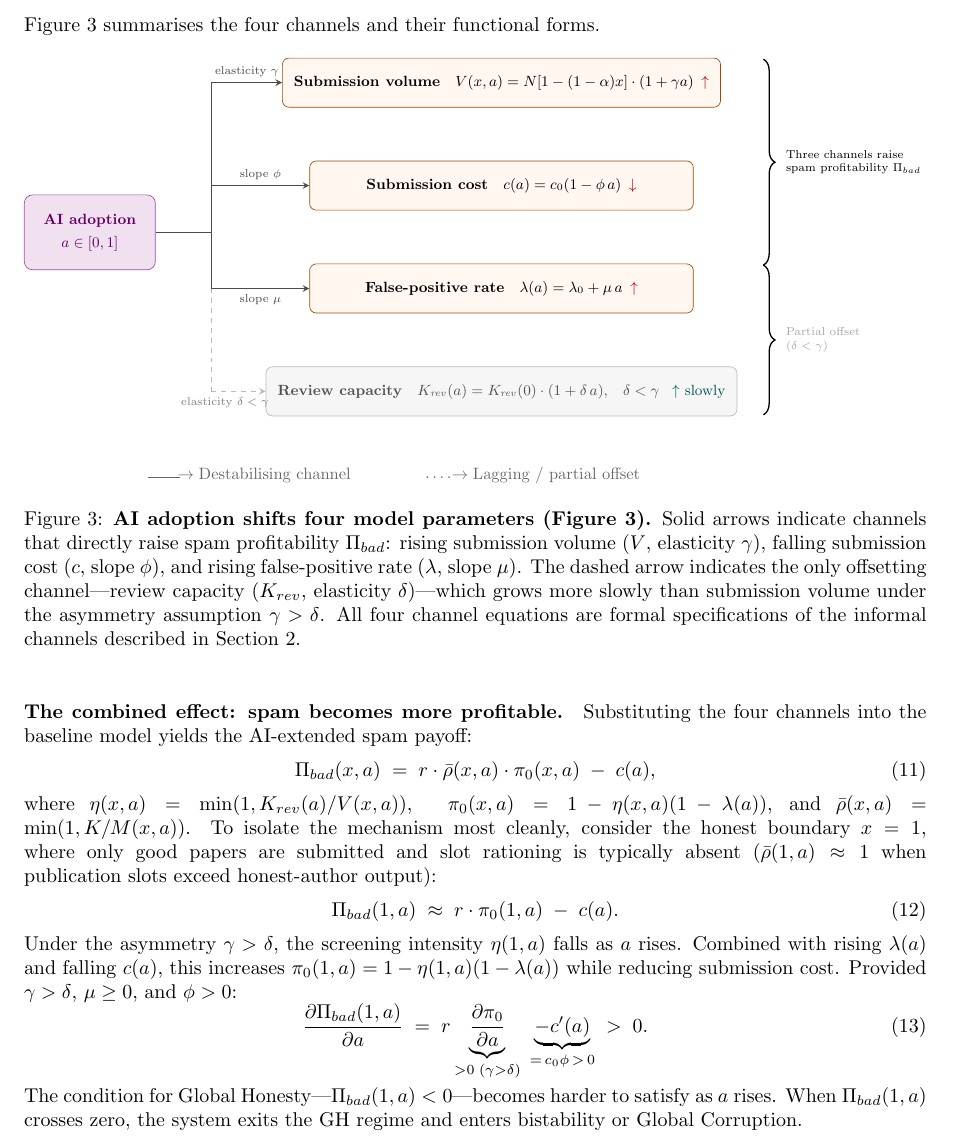
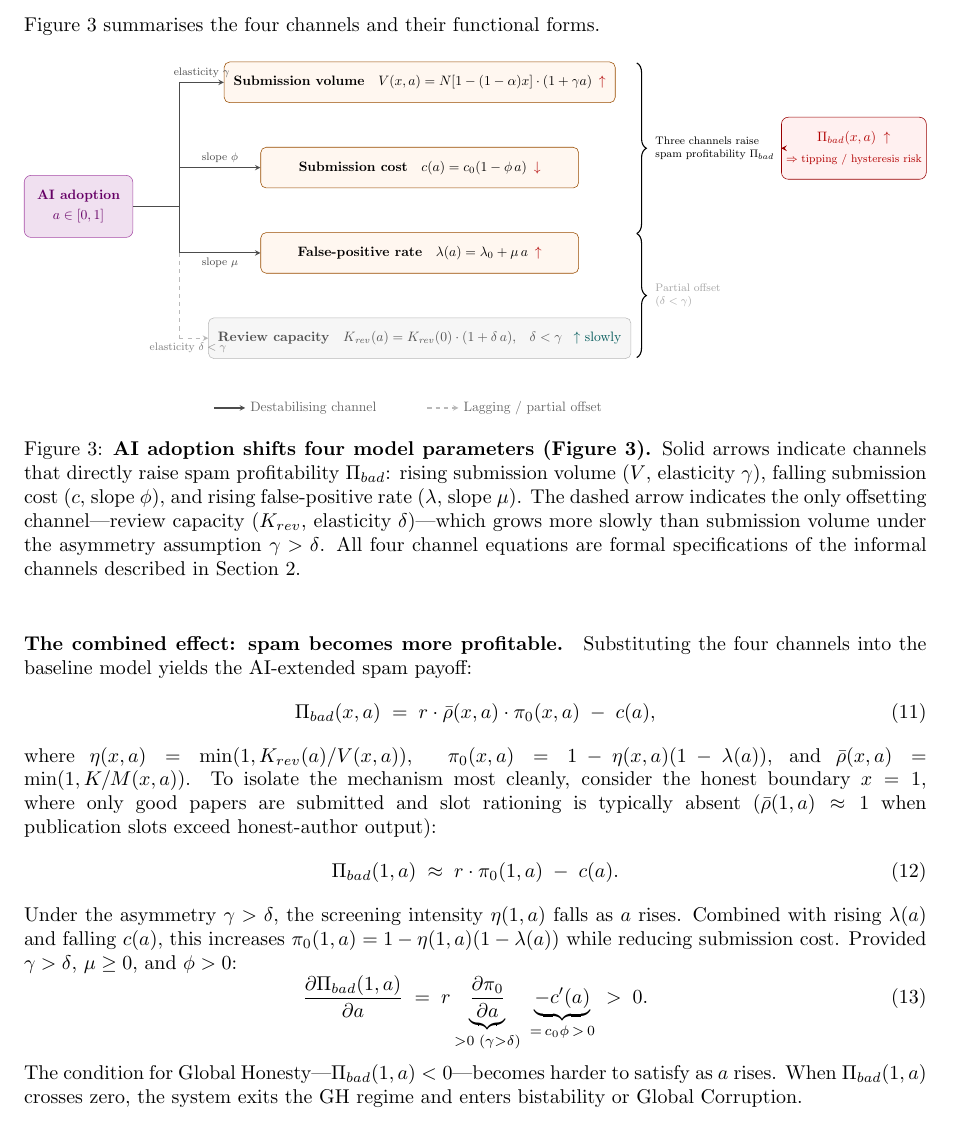
Before and after one commit to brightfangmomo-max/Journal-Author-Game-Theory-, a LaTeX paper (doc/tex/main.tex): part of page 9 of 28 before the commit and part of page 10 of 29 after it, cut so that both start at the same text. Compiled offline with pdfLaTeX.

Commit message:
Tikz figure updated

```diff
--- a/doc/tex/main.tex
+++ b/doc/tex/main.tex
@@ -599,7 +588,7 @@ Figure~\ref{fig:ai_channels} summarises the four channels and their functional f
 \resizebox{\textwidth}{!}{%
 \begin{tikzpicture}[
     >=stealth,
-    font=\small,
+    font=\normalsize,
     aibox/.style={
         rectangle, rounded corners=5pt,
         draw=violet!70, fill=violet!12,
@@ -647,26 +636,37 @@ Figure~\ref{fig:ai_channels} summarises the four channels and their functional f
 \draw[warrow, -] (\busX, -1.2) -- (\busX, -3.4);
 
 %% Horizontal prongs to channels
-\draw[sarrow] (\busX, 3.2)  -- node[above, font=\scriptsize]{elasticity $\gamma$}  (V.west);
-\draw[sarrow] (\busX, 1.0)  -- node[above, font=\scriptsize]{slope $\phi$}         (c.west);
-\draw[sarrow] (\busX, -1.2) -- node[below, font=\scriptsize]{slope $\mu$}          (lam.west);
-\draw[warrow] (\busX, -3.4) -- node[below, font=\scriptsize, text=gray, pos=0.25]{elasticity $\delta < \gamma$} (krev.west);
+\draw[sarrow] (\busX, 3.2)  -- node[above, font=\footnotesize]{elasticity $\gamma$}  (V.west);
+\draw[sarrow] (\busX, 1.0)  -- node[above, font=\footnotesize]{slope $\phi$}         (c.west);
+\draw[sarrow] (\busX, -1.2) -- node[below, font=\footnotesize]{slope $\mu$}          (lam.west);
+\draw[warrow] (\busX, -3.4) -- node[below, font=\footnotesize, text=gray, pos=0.3]{elasticity $\delta < \gamma$} (krev.west);
 
 %% Asymmetry brace annotation
 \draw[thick, decorate, decoration={brace, amplitude=7pt}]
     (14.4,  3.7) -- (14.4, -0.7)
-    node[midway, right=10pt, font=\scriptsize, align=left]
+    node[midway, right=10pt, font=\footnotesize, align=left] (bracetext)
     {Three channels raise\\spam profitability $\Pi_{bad}$};
 \draw[thick, decorate, decoration={brace, amplitude=7pt}]
     (14.4, -0.7) -- (14.4, -3.9)
-    node[midway, right=10pt, font=\scriptsize, text=gray!70, align=left]
+    node[midway, right=10pt, font=\footnotesize, text=gray!70, align=left]
     {Partial offset\\$(\delta < \gamma)$};
 
-%% Legend
-\node [font=\normalsize, text=black!60, align=center] at (6.5, -5.2)
-    {\raisebox{1pt}{\rule{0.7cm}{0.8pt}}$\!\rightarrow$\;Destabilising channel
-     \qquad\qquad
-     \raisebox{1pt}{\makebox[0.7cm]{\dotfill}}$\!\rightarrow$\;Lagging / partial offset};
+
+\draw[sarrow] (3.5, -5.2) -- (4.3, -5.2) node[right, text=black!60, font=\normalsize] {Destabilising channel};
+\draw[warrow] (9.0, -5.2) -- (9.8, -5.2) node[right, text=black!60, font=\normalsize] {Lagging / partial offset};
+
+
+\node [
+    rectangle, rounded corners=5pt,
+    draw=red!60!black, fill=red!6,
+    minimum width=3.4cm, minimum height=1.6cm,
+    align=center, font=\normalsize, text=red!70!black
+] (outcome) at (20, 1.5)
+    {$\Pi_{bad}(x,a)\;\uparrow$\\[3pt]
+     {\footnotesize $\Rightarrow$ tipping / hysteresis risk}};
+
+
+\draw[thick, ->, red!60!black] (bracetext.east) ++(0.1,0) -- (outcome.west);
 
 \end{tikzpicture}%
 }
```
Also changed, not shown: doc/tex/main.pdf, doc/tex/main.tex (13 more changed lines).
